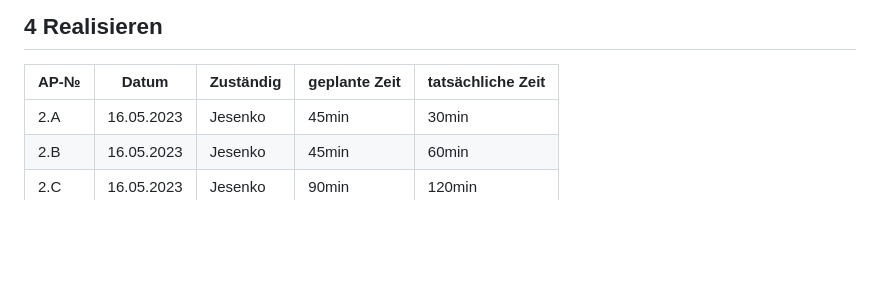
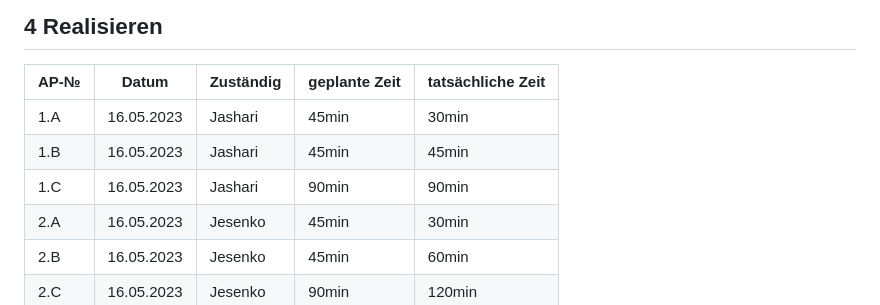
Before and after one commit to denisjashari54/LA1600, a Markdown page: Dokumentation.md, the part around the change. Rendered like a GitHub page; blank space fills up the shorter version.

```diff
--- a/Dokumentation.md
+++ b/Dokumentation.md
@@ -109,6 +109,9 @@ Für die Farben haben wir uns noch nicht festgelegt aber vorerst haben wir ein b
 
 | AP-№ | Datum | Zuständig | geplante Zeit | tatsächliche Zeit |
 | ---- | ----- | --------- | ------------- | ----------------- |
+| 1.A  |16.05.2023|Jashari|45min|30min|
+| 1.B  |16.05.2023|Jashari|45min|45min|
+| 1.C  |16.05.2023|Jashari|90min|90min|
 | 2.A  |16.05.2023|Jesenko|45min|30min|
 | 2.B  |16.05.2023|Jesenko|45min|60min|
 | 2.C  |16.05.2023|Jesenko|90min|120min|
```
